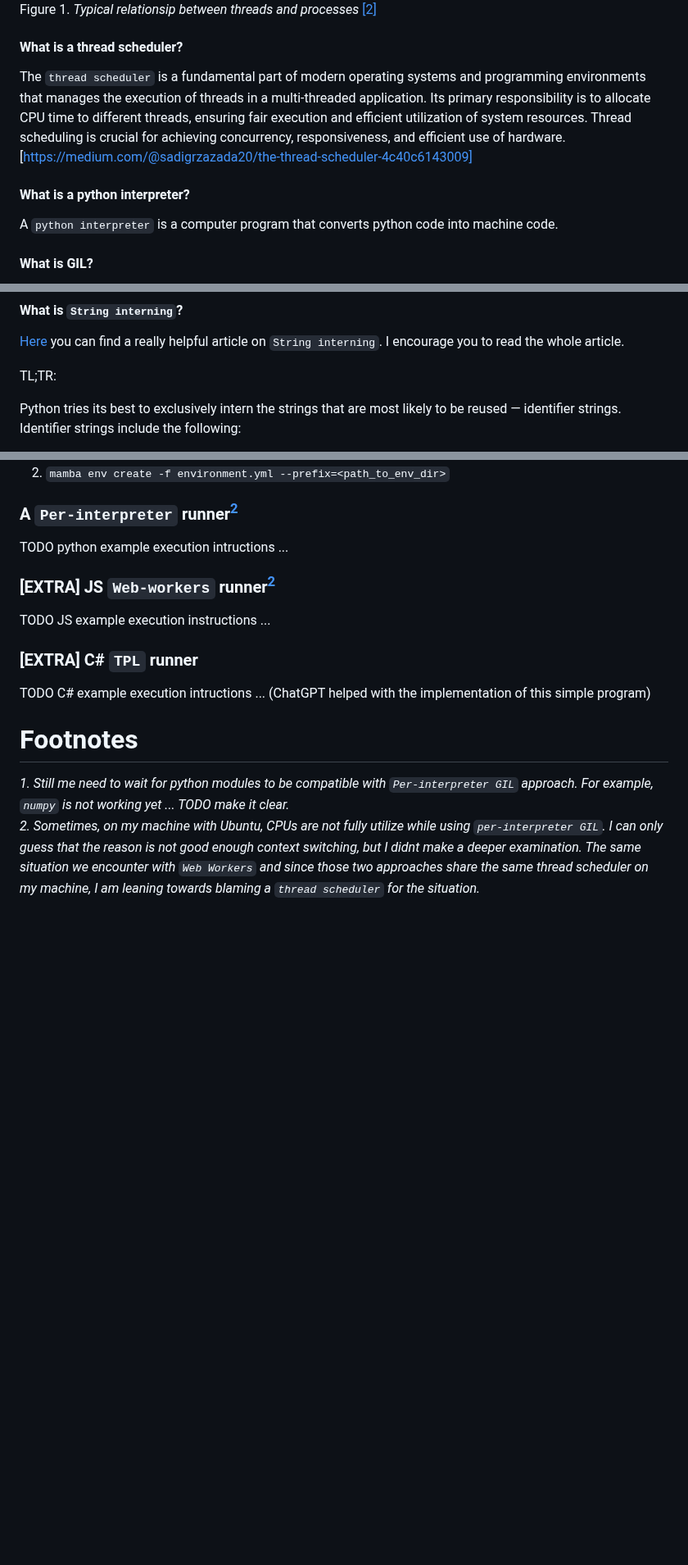
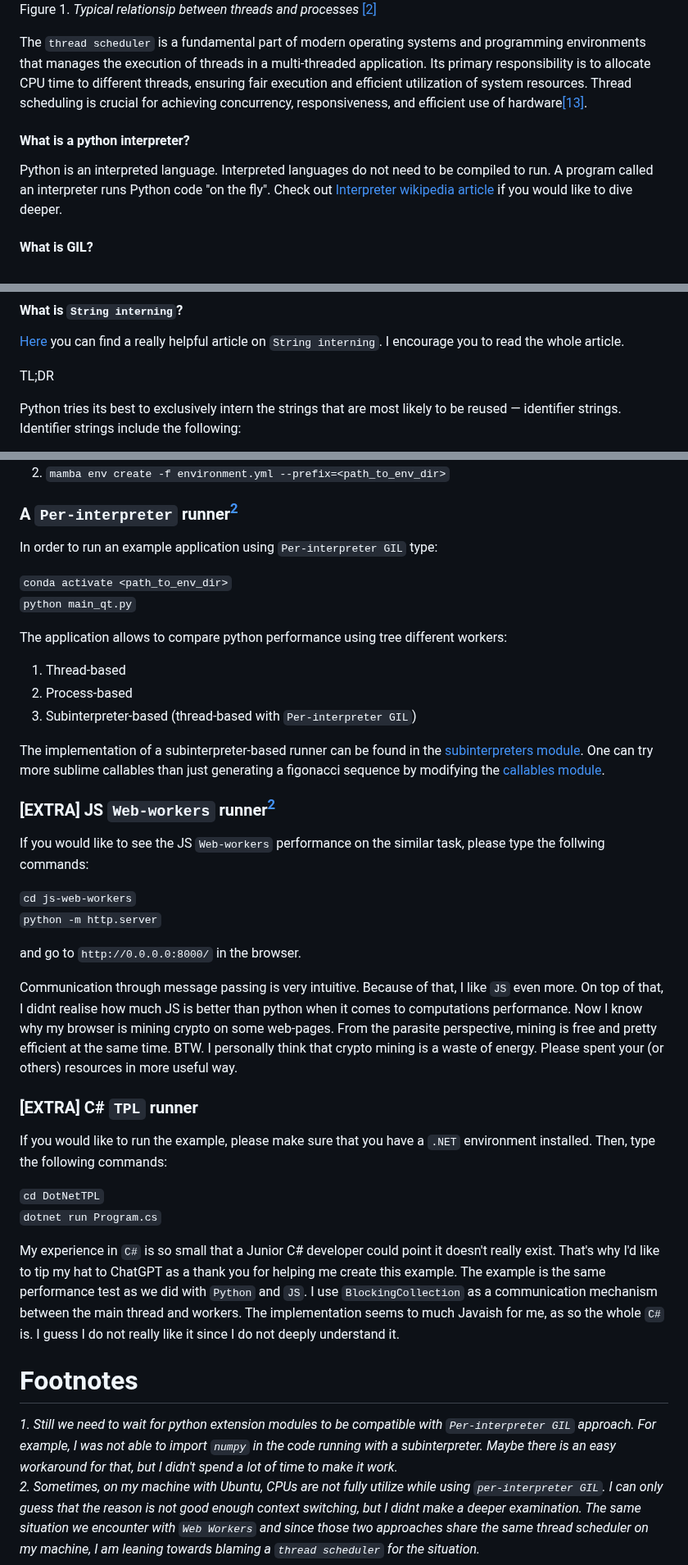
Before and after one commit to K4liber/subinterpreters, a Markdown page: README.md, 3 parts joined by grey strips. Shown at 82% size. GitHub-like rendering; blank space fills up the shorter version.

Commit message:
content update

```diff
--- a/README.md
+++ b/README.md
@@ -18,13 +24,11 @@ If you would like to skip the theoretical aspects and go straight to the practic
 Figure 1. *Typical relationsip between
 threads and processes* [[2]](#b2)
 
-#### What is a thread scheduler?
-
-The `thread scheduler` is a fundamental part of modern operating systems and programming environments that manages the execution of threads in a multi-threaded application. Its primary responsibility is to allocate CPU time to different threads, ensuring fair execution and efficient utilization of system resources. Thread scheduling is crucial for achieving concurrency, responsiveness, and efficient use of hardware. [https://medium.com/@sadigrzazada20/the-thread-scheduler-4c40c6143009]
+The `thread scheduler` is a fundamental part of modern operating systems and programming environments that manages the execution of threads in a multi-threaded application. Its primary responsibility is to allocate CPU time to different threads, ensuring fair execution and efficient utilization of system resources. Thread scheduling is crucial for achieving concurrency, responsiveness, and efficient use of hardware[[13]](#b13).
 
 #### What is a python interpreter?
 
-A `python interpreter` is a computer program that converts python code into machine code.
+Python is an interpreted language. Interpreted languages do not need to be compiled to run. A program called an interpreter runs Python code "on the fly". Check out [Interpreter wikipedia article](#b14) if you would like to dive deeper.
 
 #### What is GIL?
 
@@ -47,7 +51,7 @@ Every object in Python has an associated `reference count` that the garbage coll
 
 [Here](#b12) you can find a really helpful article on  `String interning`. I encourage you to read the whole article.
 
-TL;TR:
+TL;DR
 
 Python tries its best to exclusively intern the strings that are most likely to be reused — identifier strings. Identifier strings include the following:
 
@@ -209,19 +213,43 @@ In order to create an environment, type the following commads:
 
 ### A `Per-interpreter` runner<sup>[2](#f2)</sup>
 
-TODO python example execution intructions ...
+In order to run an example application using `Per-interpreter GIL` type:
+
+`conda activate <path_to_env_dir>`
+`python main_qt.py`
+
+
+The application allows to compare python performance using tree different workers:
+1. Thread-based
+2. Process-based
+3. Subinterpreter-based (thread-based with `Per-interpreter GIL`)
+
+The implementation of a subinterpreter-based runner can be found in the [subinterpreters module](runner/subinterpreters.py). One can try more sublime callables than just generating a figonacci sequence by modifying the [callables module](job/callables.py).
 
 ### [EXTRA] JS `Web-workers` runner<sup>[2](#f2)</sup>
 
-TODO JS example execution instructions ...
+If you would like to see the JS `Web-workers` performance on the similar task, please type the follwing commands:
+
+`cd js-web-workers`
+`python -m http.server`
+
+and go to `http://0.0.0.0:8000/` in the browser.
+
+Communication through message passing is very intuitive. Because of that, I like `JS` even more. On top of that, I didnt realise how much JS is better than python when it comes to computations performance. Now I know why my browser is mining crypto on some web-pages. From the parasite perspective, mining is free and pretty efficient at the same time. BTW. I personally think that crypto mining is a waste of energy. Please spent your (or others) resources in more useful way.
 
 ### [EXTRA] C# `TPL` runner
 
-TODO C# example execution intructions ... (ChatGPT helped with the implementation of this simple program)
+If you would like to run the example, please make sure that you have a `.NET` environment installed. Then, type the following commands:
+
+`cd DotNetTPL`
+`dotnet run Program.cs`
+
+My experience in `C#` is so small that a Junior C# developer could point it doesn't really exist. That's why I'd like to tip my hat to ChatGPT as a thank you for helping me create this example. The example is the same performance test as we did with `Python` and `JS`. I use `BlockingCollection` as a communication mechanism between the main thread and workers. The implementation seems to much Javaish for me, as so the whole `C#` is. I guess I do not really like it since I do not deeply understand it.
+
 
 # Footnotes
 
-<a name="f1"></a>*1. Still me need to wait for python modules to be compatible with `Per-interpreter GIL` approach. For example, `numpy` is not working yet ... TODO make it clear.*
+<a name="f1"></a>*1. Still we need to wait for python extension modules to be compatible with `Per-interpreter GIL` approach. For example, I was not able to import `numpy` in the code running with a subinterpreter. Maybe there is an easy workaround for that, but I didn't spend a lot of time to make it work.*
 <a name="f2"></a>*2. Sometimes, on my machine with Ubuntu, CPUs are not fully utilize while using `per-interpreter GIL`. I can only guess that the reason is not good enough context switching, but I didnt make a deeper examination. The same situation we encounter with `Web Workers` and since those two approaches
 share the same thread scheduler on my machine, I am leaning towards blaming a `thread scheduler` for the situation.*
 
```
Also changed, not shown: other parts of README.md (+13 -3 lines), DotNetTPL/README.md (deleted, +0 -1 lines), js-web-workers/README.md (deleted, +0 -3 lines).
